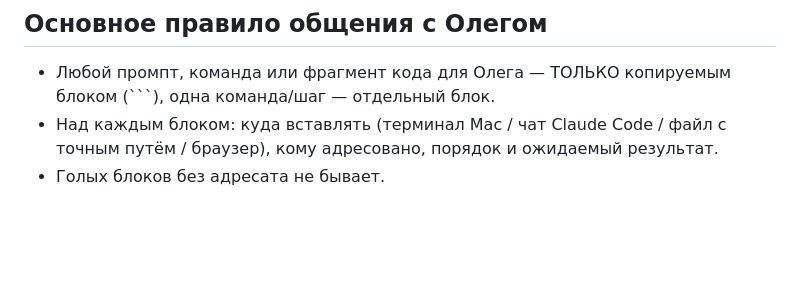
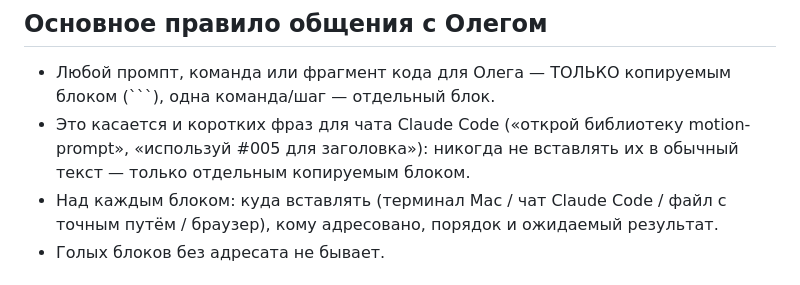
Before and after one commit to oleghhw-sudo/reels-motion, a Markdown page: CLAUDE.md, the part around the change. Rendered like a GitHub page; blank space fills up the shorter version.

Commit message:
CLAUDE.md: фразы для чата Claude Code — тоже только копируемым блоком
Co-Authored-By: Claude Opus 5.5 <noreply@anthropic.com>
Claude-Session: https://claude.ai/code/session_018BFURMoKtMyaFiBQ3URwrS

````diff
--- a/CLAUDE.md
+++ b/CLAUDE.md
@@ -5,6 +5,7 @@
 ## Основное правило общения с Олегом
 
 - Любой промпт, команда или фрагмент кода для Олега — ТОЛЬКО копируемым блоком (```), одна команда/шаг — отдельный блок.
+- Это касается и коротких фраз для чата Claude Code («открой библиотеку motion-prompt», «используй #005 для заголовка»): никогда не вставлять их в обычный текст — только отдельным копируемым блоком.
 - Над каждым блоком: куда вставлять (терминал Mac / чат Claude Code / файл с точным путём / браузер), кому адресовано, порядок и ожидаемый результат.
 - Голых блоков без адресата не бывает.
 
````
